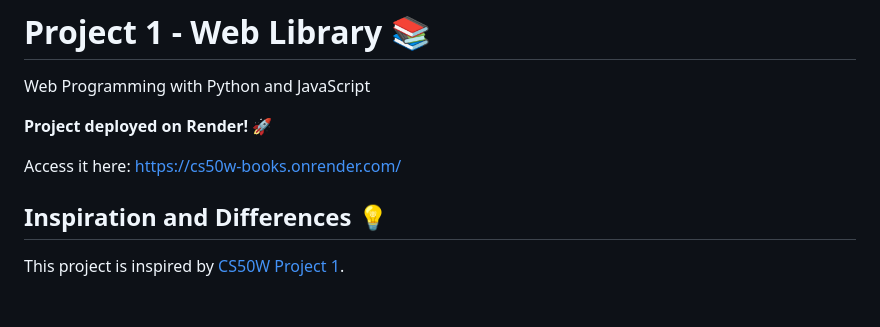
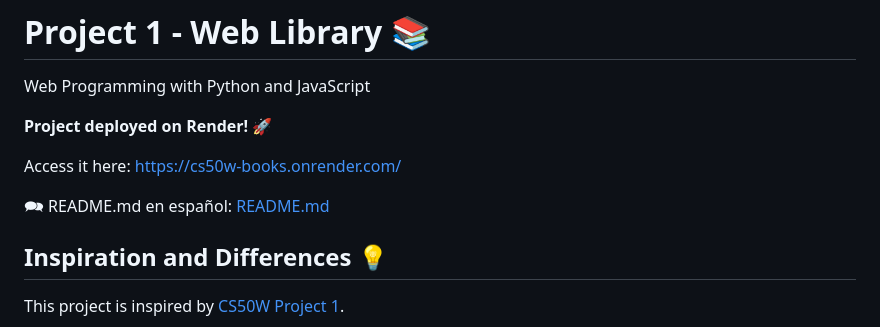
Before and after one commit to Wesleykyle2005/Project-1-Books, a Markdown page: README.md, the part around the change. Rendered like a GitHub page; blank space fills up the shorter version.

```diff
--- a/README.md
+++ b/README.md
@@ -5,6 +5,8 @@ Web Programming with Python and JavaScript
 **Project deployed on Render! 🚀**
 
 Access it here: [https://cs50w-books.onrender.com/](https://cs50w-books.onrender.com/)
+
+🗪 README.md en español: [README.md](README.md)
 
 ## Inspiration and Differences 💡
 
```
